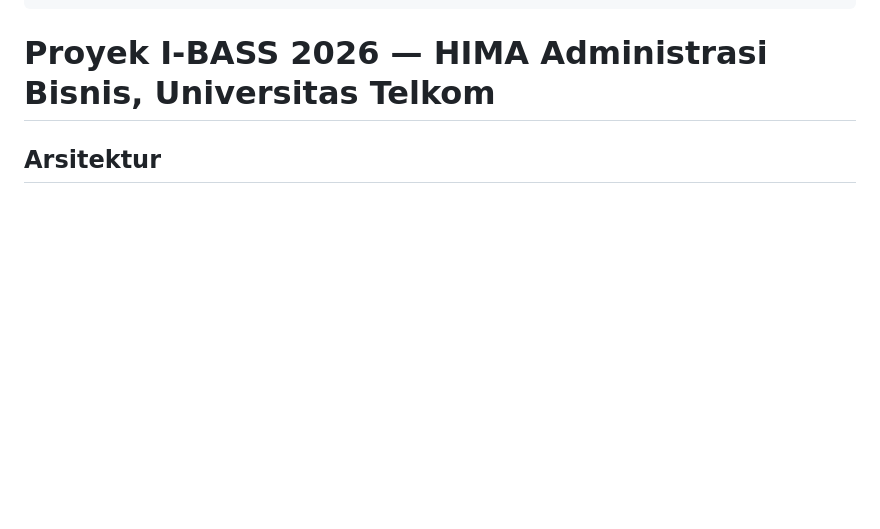
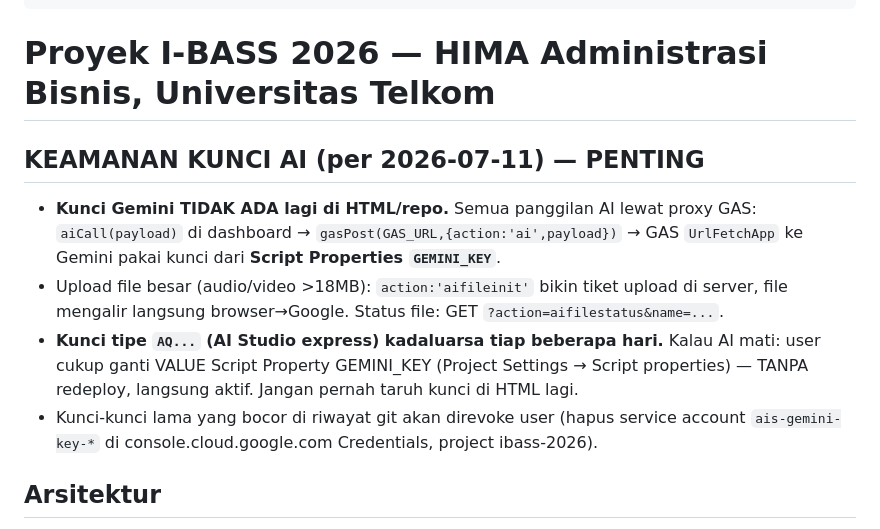
Before and after one commit to raiii-png/ibass2026, a Markdown page: memory/ibass-project-state.md, the part around the change. Rendered like a GitHub page; blank space fills up the shorter version.

Commit message:
docs: memory — arsitektur kunci AI server-side
Co-Authored-By: Claude Fable 5 <noreply@anthropic.com>

```diff
--- a/memory/ibass-project-state.md
+++ b/memory/ibass-project-state.md
@@ -8,6 +8,18 @@ metadata:
 ---
 
 # Proyek I-BASS 2026 — HIMA Administrasi Bisnis, Universitas Telkom
+
+## KEAMANAN KUNCI AI (per 2026-07-11) — PENTING
+- **Kunci Gemini TIDAK ADA lagi di HTML/repo.** Semua panggilan AI lewat proxy GAS:
+  `aiCall(payload)` di dashboard → `gasPost(GAS_URL,{action:'ai',payload})` → GAS
+  `UrlFetchApp` ke Gemini pakai kunci dari **Script Properties `GEMINI_KEY`**.
+- Upload file besar (audio/video >18MB): `action:'aifileinit'` bikin tiket upload di server,
+  file mengalir langsung browser→Google. Status file: GET `?action=aifilestatus&name=...`.
+- **Kunci tipe `AQ...` (AI Studio express) kadaluarsa tiap beberapa hari.** Kalau AI mati:
+  user cukup ganti VALUE Script Property GEMINI_KEY (Project Settings → Script properties)
+  — TANPA redeploy, langsung aktif. Jangan pernah taruh kunci di HTML lagi.
+- Kunci-kunci lama yang bocor di riwayat git akan direvoke user (hapus service account
+  `ais-gemini-key-*` di console.cloud.google.com Credentials, project ibass-2026).
 
 ## Arsitektur
 - **Single-file HTML** (semua CSS + JS inline) — bukan framework, murni vanilla.
```
